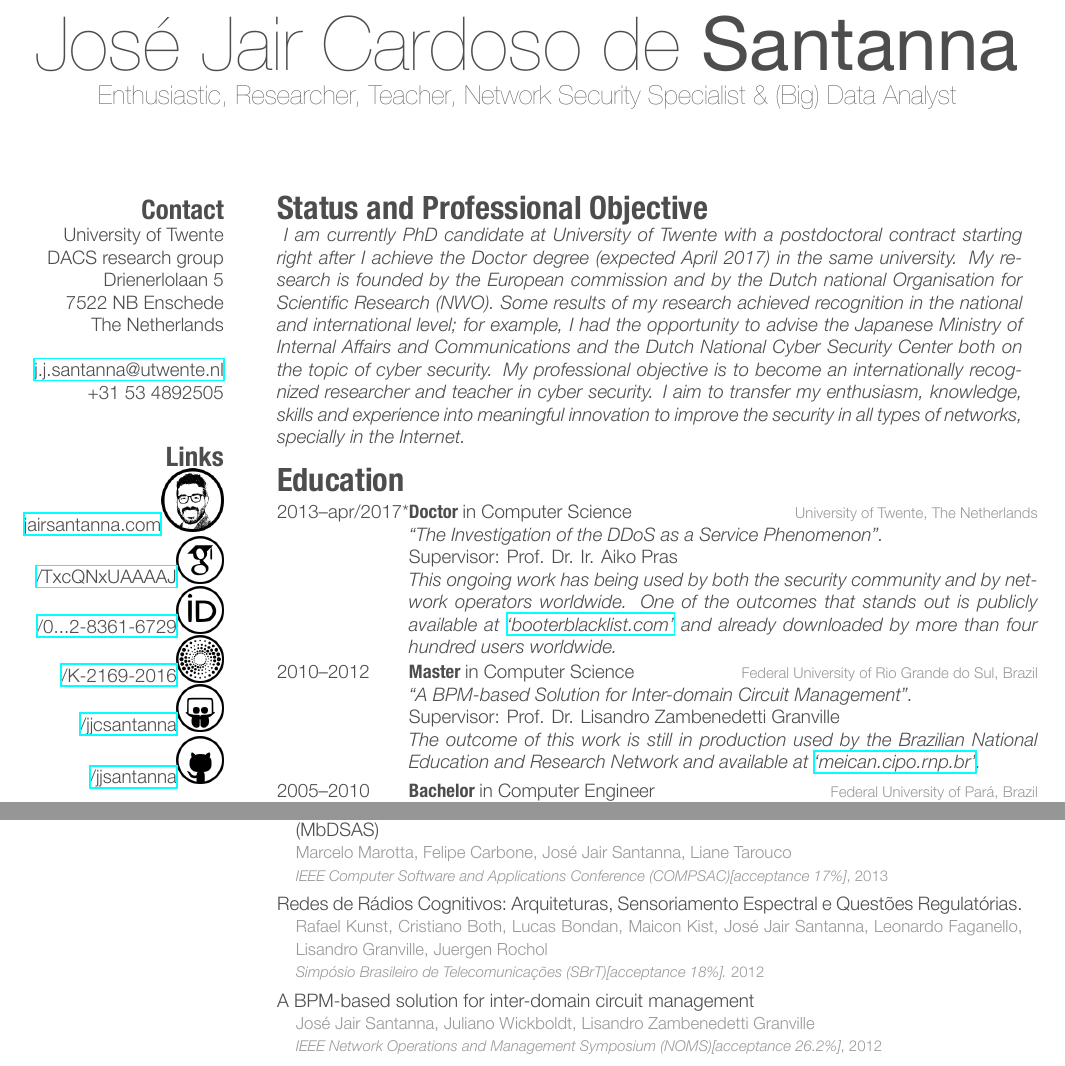
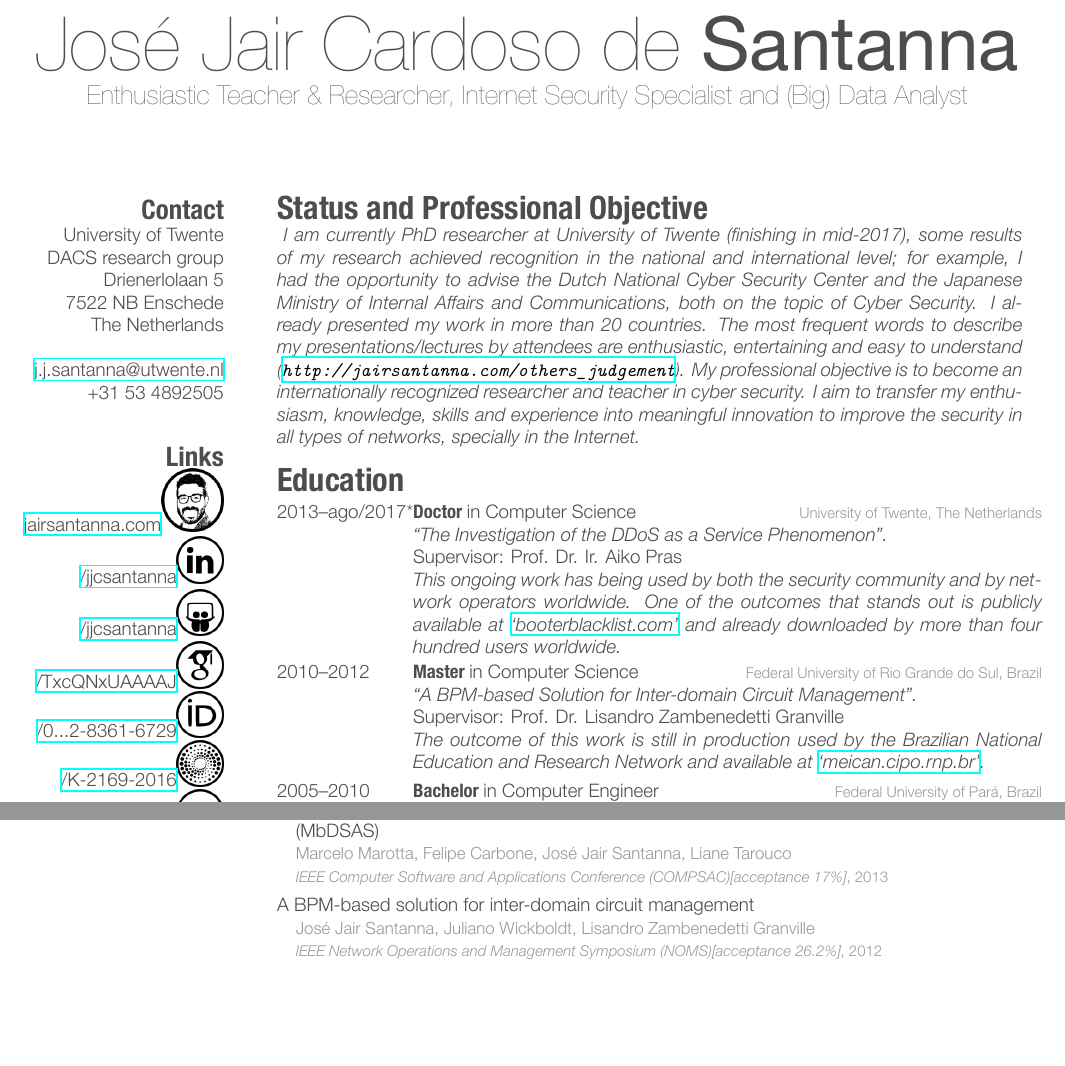
Before and after one commit to jjsantanna/jair_carreer_cv, a LaTeX CV (jjsantanna_curriculum.tex, which reads mylibrary.bib): two parts of pages 1 and 4 of 4, joined at a grey line, cut so that both start at the same text, the shorter picture padded with empty space. The pictures show the PDF file jjsantanna_curriculum.pdf that the author committed with the source.

Commit message:
updated version

```diff
--- a/jjsantanna_curriculum.tex
+++ b/jjsantanna_curriculum.tex
@@ -7,8 +7,7 @@
 \addbibresource{mylibrary.bib}
 
 \begin{document}
-%\header{José Jair}{Santanna}{Enthusiastic, Researcher, Teacher, Network Security Specialist \& (Big) Data Analyst}
-\header{José Jair Cardoso de }{Santanna}{Enthusiastic, Researcher, Teacher, Network Security Specialist \& (Big) Data Analyst}
+\header{José Jair Cardoso de }{Santanna}{Enthusiastic Teacher \& Researcher, Internet Security Specialist and (Big) Data Analyst}
 
 \begin{aside}
  \section{Contact}
@@ -23,6 +22,8 @@ The Netherlands
 ~
 \section{Links}\hspace{-1cm}
 \hspace{-0.5cm}\href{http://www.jairsantanna.com}{jairsantanna.com}\includegraphics[scale=0.4]{img/jairsantanna.png}
+\href{https://www.linkedin.com/in/jjcsantanna}{/jjcsantanna}\includegraphics[scale=0.3]{img/linkedin.png}
+\href{http://www.slideshare.net/jjcsantanna}{/jjcsantanna}\includegraphics[scale=0.3]{img/slideshare.png}
 \href{https://scholar.google.com/citations?user=TxcQNxUAAAAJ}{/TxcQNxUAAAAJ}\includegraphics[scale=0.3]{img/googlescholar.png}
 \href{http://orcid.org/0000-0002-8361-6729}{/0...2-8361-6729}\includegraphics[scale=0.3]{img/orcid.png}
 \href{http://www.researcherid.com/rid/K-2169-2016}{/K-2169-2016}\includegraphics[scale=0.3]{img/researchid.png}
@@ -44,15 +43,11 @@ Portuguese\includegraphics[scale=0.40]{img/5stars.png}
 
 \section{Status and Professional Objective}\vspace{-10pt}
 \noindent\setlength\parindent{12pt}\textit{
-I am currently PhD candidate at University of
-Twente with a postdoctoral contract starting right after I achieve the
-Doctor degree (expected April 2017) in the same university.
-My research is founded by the European commission and by the Dutch national
-Organisation for Scientific Research (NWO). Some results of my research achieved recognition in the national and international level; for example, I had the opportunity to advise the Japanese Ministry of Internal Affairs and
-Communications and the Dutch National Cyber Security Center both on the topic of cyber security.
-%}
-%\vspace{-5pt}\setlength\parindent{12pt}\textit{
-My professional objective is to become an internationally recognized researcher and teacher in cyber security. I aim to transfer my
-enthusiasm, knowledge, skills and experience into meaningful innovation to
-improve the security in all types of networks, specially in the Internet.
-}
+I am currently PhD researcher at University of Twente (finishing in mid-2017),
+some results of my research achieved recognition in the national and
+international level; for example, I had the opportunity to advise the Dutch National Cyber
+Security Center and the Japanese Ministry of Internal Affairs and
+Communications, both on the topic of Cyber Security. I already presented my work
+in more than 20 countries. The most frequent words to describe my
+presentations/lectures by attendees are enthusiastic, entertaining and easy to
+understand (\url{http://jairsantanna.com/others_judgement}).
@@ -67,7 +67,7 @@ improve the security in all types of networks, specially in the Internet.
 \begin{entrylist}
 
 \entry
-{2013--apr/2017*}
+{2013--ago/2017*}
 {Doctor {\normalfont in Computer Science}}
 {University of Twente, The Netherlands}
 {\emph{``The Investigation of the DDoS as a Service Phenomenon''.} \\
--- a/mylibrary.bib
+++ b/mylibrary.bib
@@ -80,13 +93,13 @@ booktitle = {International Conference on Autonomous Infrastructure, Management a
 title = {{Characterisation of the Kelihos.B Botnet}},
 year = {2014}
 }
-@inproceedings{kunst2012sbrt,
-author = {Kunst, Rafael and Both, Cristiano and Bondan, Lucas and Kist, Maicon and Santanna, Jos{\'{e}} Jair and Faganello, Leonardo and Granville, Lisandro and Rochol, Juergen},
-booktitle = {Simp{\'{o}}sio Brasileiro de Telecomunica{\c{c}}{\~{o}}es
-	(SBrT)[acceptance 18\%].},
-title = {{Redes de R{\'{a}}dios Cognitivos: Arquiteturas, Sensoriamento Espectral e Quest{\~{o}}es Regulat{\'{o}}rias.}},
-year = {2012}
-}
+%@inproceedings{kunst2012sbrt,
+%author = {Kunst, Rafael and Both, Cristiano and Bondan, Lucas and Kist, Maicon and Santanna, Jos{\'{e}} Jair and Faganello, Leonardo and Granville, Lisandro and Rochol, Juergen},
+%booktitle = {Simp{\'{o}}sio Brasileiro de Telecomunica{\c{c}}{\~{o}}es
+%	(SBrT)[acceptance 18\%].},
+%title = {{Redes de R{\'{a}}dios Cognitivos: Arquiteturas, Sensoriamento Espectral e Quest{\~{o}}es Regulat{\'{o}}rias.}},
+%year = {2012}
+%}
 @inproceedings{tarouco2012icc,
 author = {Tarouco, Liane and Bertholdo, Leandro and Granville, Lisandro Zambenedetti and Arbiza, Lucas and Marotta, Marcelo and Santanna, Jos{\'{e}} Jair},
 booktitle = {IEEE International Conference on Communications
```
Also changed, not shown: jjsantanna_curriculum.pdf, jjsantanna_curriculum.tex (9 more changed lines), mylibrary.bib (13 more changed lines).
